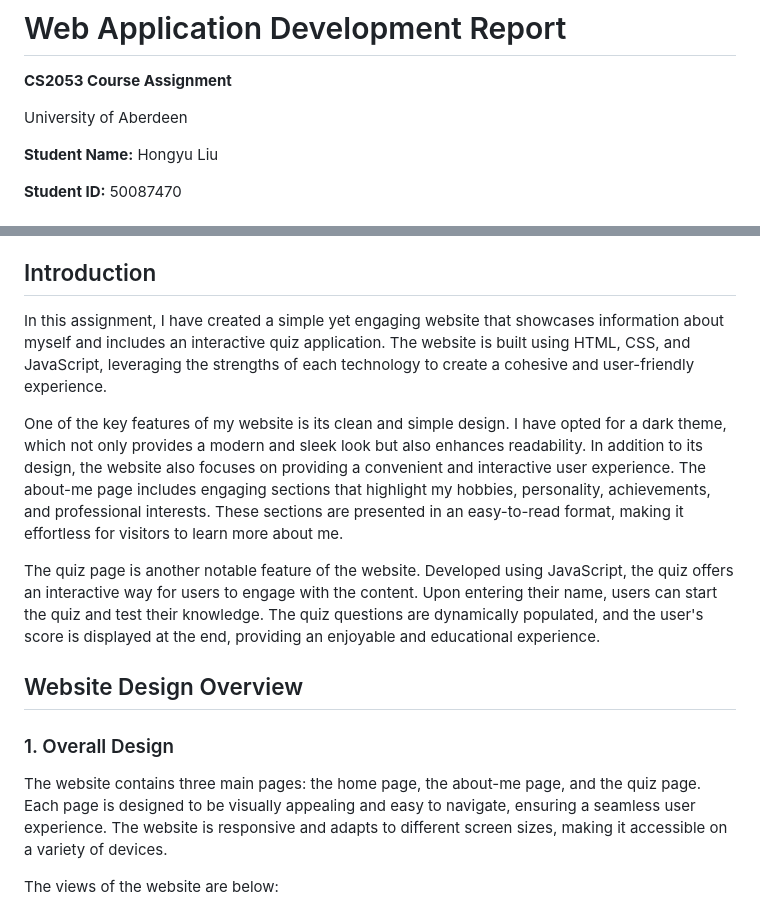
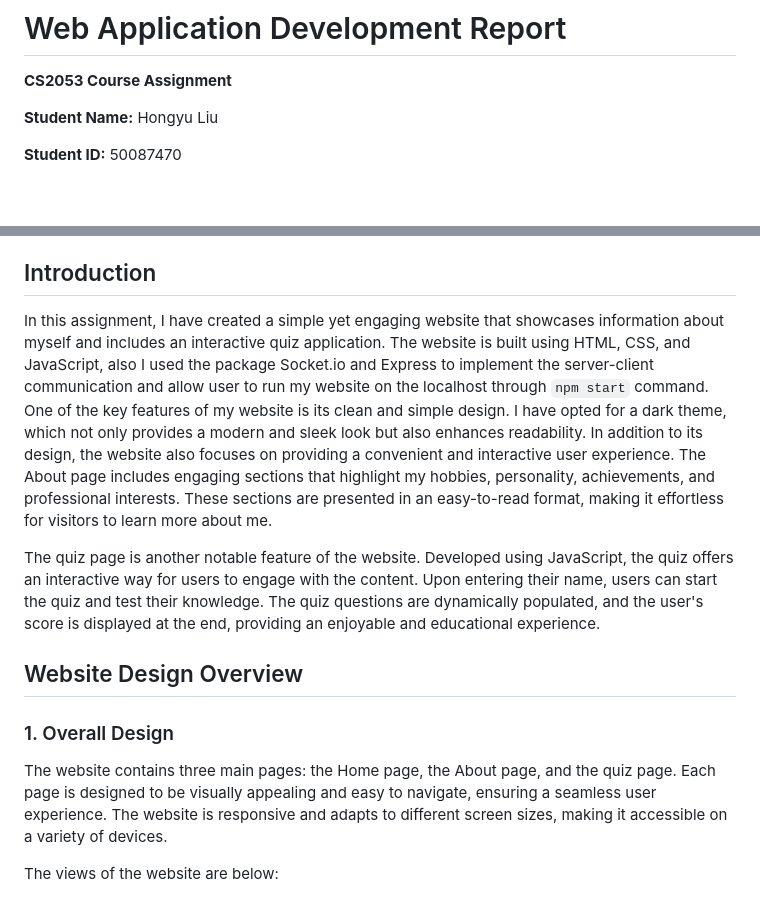
Before and after one commit to david188888/Web-Assignment, a Markdown page: README.md, 2 parts joined by grey strips. Drawn GitHub-style; blank space fills up the shorter version.

```diff
--- a/README.md
+++ b/README.md
@@ -2,7 +2,6 @@
 
 **CS2053 Course Assignment**
 
-University of Aberdeen
 
 **Student Name:** Hongyu Liu
 
@@ -28,9 +27,8 @@ University of Aberdeen
 
 ## Introduction
 
-In this assignment, I have created a simple yet engaging website that showcases information about myself and includes an interactive quiz application. The website is built using HTML, CSS, and JavaScript, leveraging the strengths of each technology to create a cohesive and user-friendly experience.
-
-One of the key features of my website is its clean and simple design. I have opted for a dark theme, which not only provides a modern and sleek look but also enhances readability. In addition to its design, the website also focuses on providing a convenient and interactive user experience. The about-me page includes engaging sections that highlight my hobbies, personality, achievements, and professional interests. These sections are presented in an easy-to-read format, making it effortless for visitors to learn more about me.
+In this assignment, I have created a simple yet engaging website that showcases information about myself and includes an interactive quiz application. The website is built using HTML, CSS, and JavaScript, also I used the package Socket.io and Express to implement the server-client communication and allow user to run my website on the localhost through `npm start` command.
+One of the key features of my website is its clean and simple design. I have opted for a dark theme, which not only provides a modern and sleek look but also enhances readability. In addition to its design, the website also focuses on providing a convenient and interactive user experience. The About page includes engaging sections that highlight my hobbies, personality, achievements, and professional interests. These sections are presented in an easy-to-read format, making it effortless for visitors to learn more about me.
 
 The quiz page is another notable feature of the website. Developed using JavaScript, the quiz offers an interactive way for users to engage with the content. Upon entering their name, users can start the quiz and test their knowledge. The quiz questions are dynamically populated, and the user's score is displayed at the end, providing an enjoyable and educational experience.
 
@@ -38,7 +36,7 @@ The quiz page is another notable feature of the website. Developed using JavaScr
 
 ### 1. Overall Design
 
-The website contains three main pages: the home page, the about-me page, and the quiz page. Each page is designed to be visually appealing and easy to navigate, ensuring a seamless user experience. The website is responsive and adapts to different screen sizes, making it accessible on a variety of devices.
+The website contains three main pages: the Home page, the About page, and the quiz page. Each page is designed to be visually appealing and easy to navigate, ensuring a seamless user experience. The website is responsive and adapts to different screen sizes, making it accessible on a variety of devices.
 
 The views of the website are below:
 ![Home Page](/images/Home.png)
```
Also changed, not shown: other parts of README.md (+1 -1 lines).
